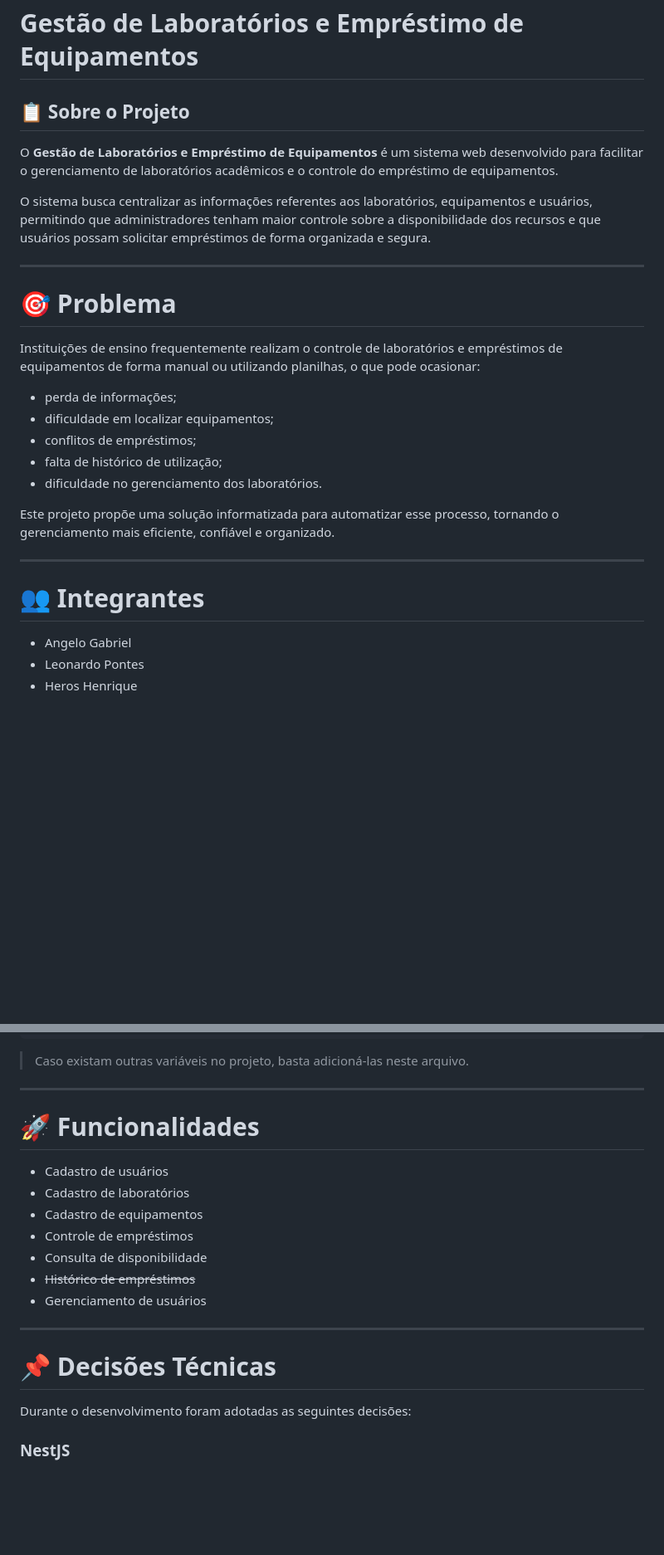
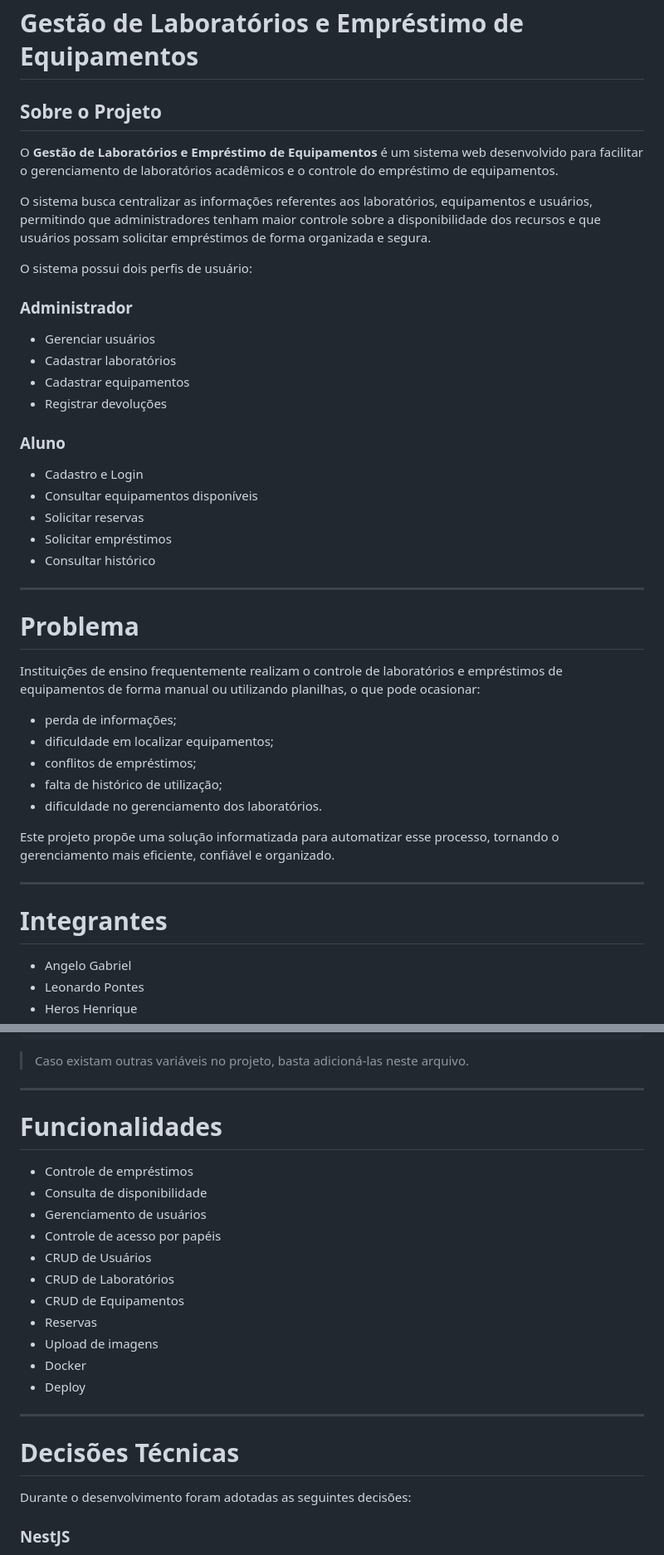
Before and after one commit to Leonard0-Pontes/Gestao-de-laboratorios-e-emprestimo-de-equipamentos, a Markdown page: readme.md, 2 parts joined by grey strips. Shown at 83% size. Drawn GitHub-style; blank space fills up the shorter version.

```diff
--- a/readme.md
+++ b/readme.md
@@ -1,14 +1,29 @@
 # Gestão de Laboratórios e Empréstimo de Equipamentos
 
-## 📋 Sobre o Projeto
+## Sobre o Projeto
 
 O **Gestão de Laboratórios e Empréstimo de Equipamentos** é um sistema web desenvolvido para facilitar o gerenciamento de laboratórios acadêmicos e o controle do empréstimo de equipamentos.
 
 O sistema busca centralizar as informações referentes aos laboratórios, equipamentos e usuários, permitindo que administradores tenham maior controle sobre a disponibilidade dos recursos e que usuários possam solicitar empréstimos de forma organizada e segura.
 
+O sistema possui dois perfis de usuário:
+
+### Administrador
+- Gerenciar usuários
+- Cadastrar laboratórios
+- Cadastrar equipamentos
+- Registrar devoluções
+
+### Aluno
+- Cadastro e Login
+- Consultar equipamentos disponíveis
+- Solicitar reservas
+- Solicitar empréstimos
+- Consultar histórico
+
 ---
 
-# 🎯 Problema
+# Problema
 
 Instituições de ensino frequentemente realizam o controle de laboratórios e empréstimos de equipamentos de forma manual ou utilizando planilhas, o que pode ocasionar:
 
@@ -22,7 +37,7 @@ Este projeto propõe uma solução informatizada para automatizar esse processo,
 
 ---
 
-# 👥 Integrantes
+# Integrantes
 
 - Angelo Gabriel
 - Leonardo Pontes
@@ -244,19 +324,24 @@ PORT=3000
 
 ---
 
-# 🚀 Funcionalidades
+# Funcionalidades
 
-- Cadastro de usuários
-- Cadastro de laboratórios
-- Cadastro de equipamentos
 - Controle de empréstimos
 - Consulta de disponibilidade
-- ~~Histórico de empréstimos~~
 - Gerenciamento de usuários
+- Controle de acesso por papéis
+- CRUD de Usuários
+- CRUD de Laboratórios
+- CRUD de Equipamentos
+- Reservas
+- Upload de imagens
+- Docker
+- Deploy
+
 
 ---
 
-# 📌 Decisões Técnicas
+# Decisões Técnicas
 
 Durante o desenvolvimento foram adotadas as seguintes decisões:
 
```
Also changed, not shown: other parts of readme.md (+68 -3 lines).
